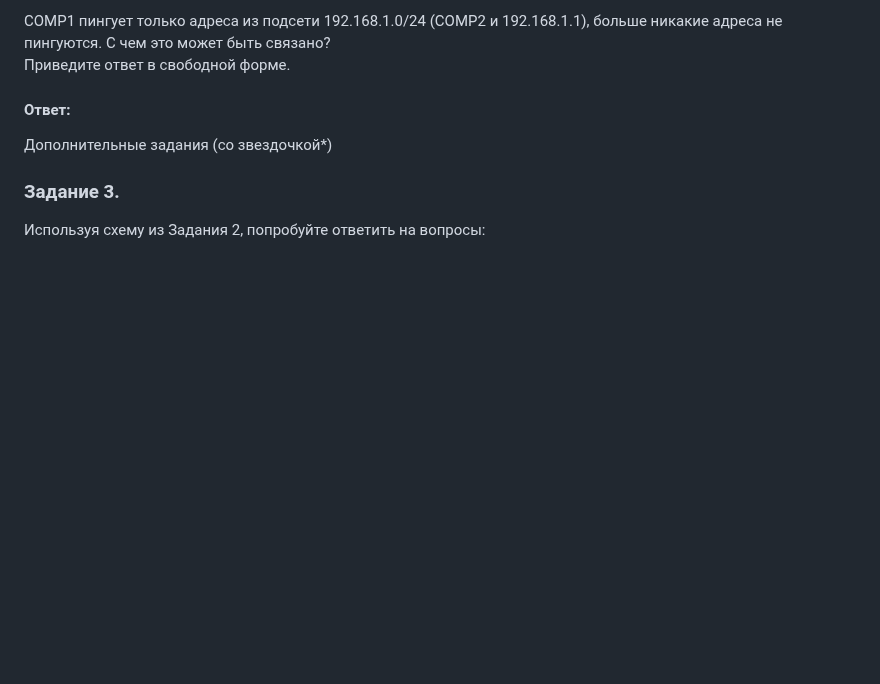
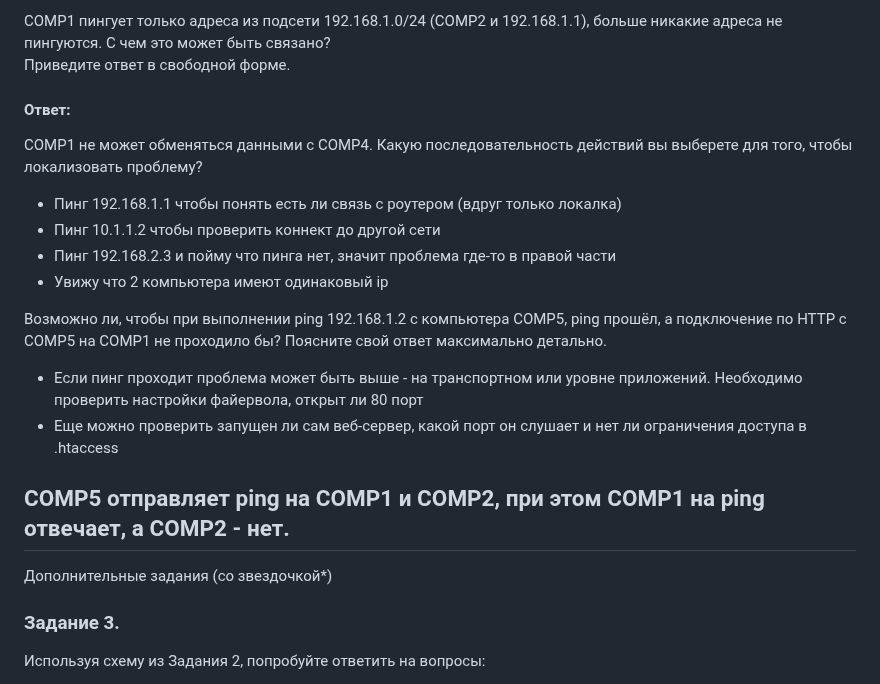
Before and after one commit to networksuperman/netology_dev_ops, a Markdown page: SLINA-19/IT System and OS Linux/4-08.md, the part around the change. Rendered like a GitHub page; blank space fills up the shorter version.

```diff
--- a/SLINA-19/IT System and OS Linux/4-08.md
+++ b/SLINA-19/IT System and OS Linux/4-08.md
@@ -23,7 +23,18 @@ COMP1 пингует только адреса из подсети 192.168.1.0/2
 Приведите ответ в свободной форме.
 
 #### Ответ:
+COMP1 не может обменяться данными с COMP4. Какую последовательность действий вы выберете для того, чтобы локализовать проблему?
+- Пинг 192.168.1.1 чтобы понять есть ли связь с роутером (вдруг только локалка)
+- Пинг 10.1.1.2 чтобы проверить коннект до другой сети
+- Пинг 192.168.2.3 и пойму что пинга нет, значит проблема где-то в правой части
+- Увижу что 2 компьютера имеют одинаковый ip
 
+Возможно ли, чтобы при выполнении ping 192.168.1.2 с компьютера COMP5, ping прошёл, а подключение по HTTP с COMP5 на COMP1 не проходило бы? Поясните свой ответ максимально детально.
+- Если пинг проходит проблема может быть выше - на транспортном или уровне приложений. Необходимо проверить настройки файервола, открыт ли 80 порт
+- Еще можно проверить запущен ли сам веб-сервер, какой порт он слушает и нет ли ограничения доступа в .htaccess
+
+COMP5 отправляет ping на COMP1 и COMP2, при этом COMP1 на ping отвечает, а COMP2 - нет.
+-
 
 Дополнительные задания (со звездочкой*)
 
```
